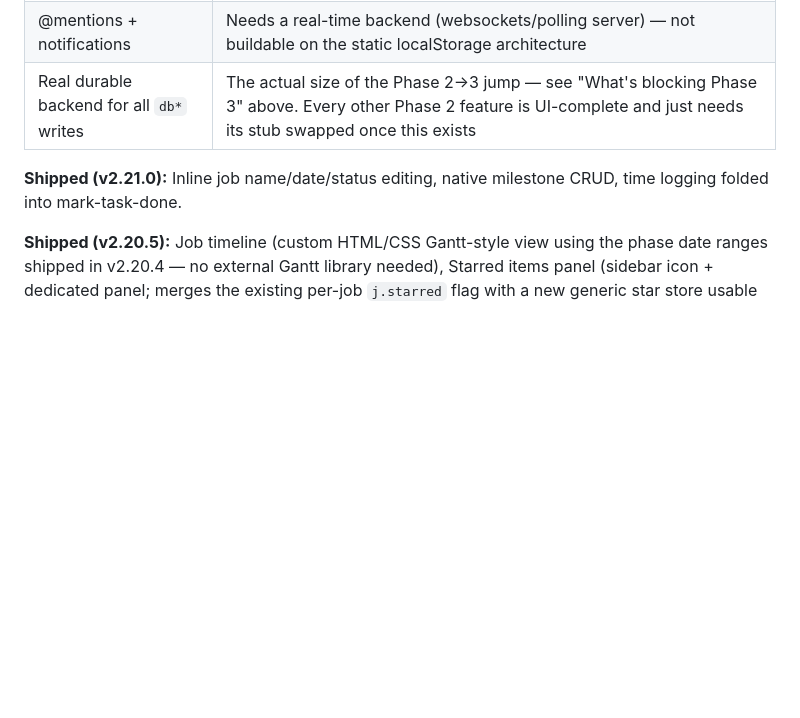
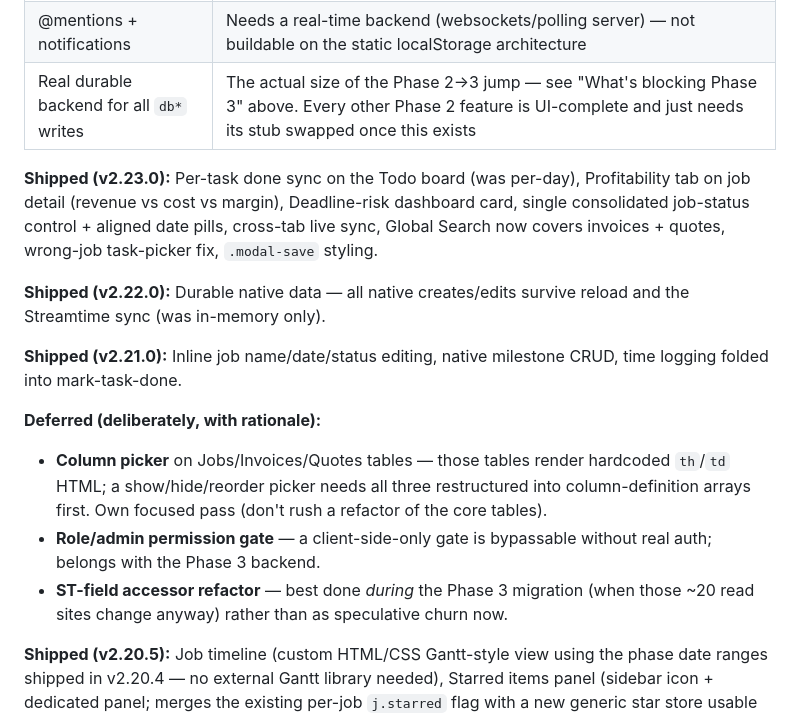
Before and after one commit to ronanheal/CandCPlatform, a Markdown page: ROADMAP.md, the part around one of its changes. GitHub-like rendering; blank space fills up the shorter version.

Commit message:
ROADMAP: record v2.22.0/v2.23.0 shipped + deferred items with rationale

```diff
--- a/ROADMAP.md
+++ b/ROADMAP.md
@@ -76,7 +76,16 @@ The following features are live in the UI with a localStorage stub. Swapping to
 | @mentions + notifications | Needs a real-time backend (websockets/polling server) — not buildable on the static localStorage architecture |
 | Real durable backend for all `db*` writes | The actual size of the Phase 2→3 jump — see "What's blocking Phase 3" above. Every other Phase 2 feature is UI-complete and just needs its stub swapped once this exists |
 
+**Shipped (v2.23.0):** Per-task done sync on the Todo board (was per-day), Profitability tab on job detail (revenue vs cost vs margin), Deadline-risk dashboard card, single consolidated job-status control + aligned date pills, cross-tab live sync, Global Search now covers invoices + quotes, wrong-job task-picker fix, `.modal-save` styling.
+
+**Shipped (v2.22.0):** Durable native data — all native creates/edits survive reload and the Streamtime sync (was in-memory only).
+
 **Shipped (v2.21.0):** Inline job name/date/status editing, native milestone CRUD, time logging folded into mark-task-done.
+
+**Deferred (deliberately, with rationale):**
+- **Column picker** on Jobs/Invoices/Quotes tables — those tables render hardcoded `th`/`td` HTML; a show/hide/reorder picker needs all three restructured into column-definition arrays first. Own focused pass (don't rush a refactor of the core tables).
+- **Role/admin permission gate** — a client-side-only gate is bypassable without real auth; belongs with the Phase 3 backend.
+- **ST-field accessor refactor** — best done *during* the Phase 3 migration (when those ~20 read sites change anyway) rather than as speculative churn now.
 
 **Shipped (v2.20.5):** Job timeline (custom HTML/CSS Gantt-style view using the phase date ranges shipped in v2.20.4 — no external Gantt library needed), Starred items panel (sidebar icon + dedicated panel; merges the existing per-job `j.starred` flag with a new generic star store usable on clients/quotes/invoices), Create quote natively (modal + PDF preview, merges into the same Quotes list/detail/print code paths as Streamtime quotes via `localQuotes`).
 
```
Also changed, not shown: other parts of ROADMAP.md (+1 -1 lines).
